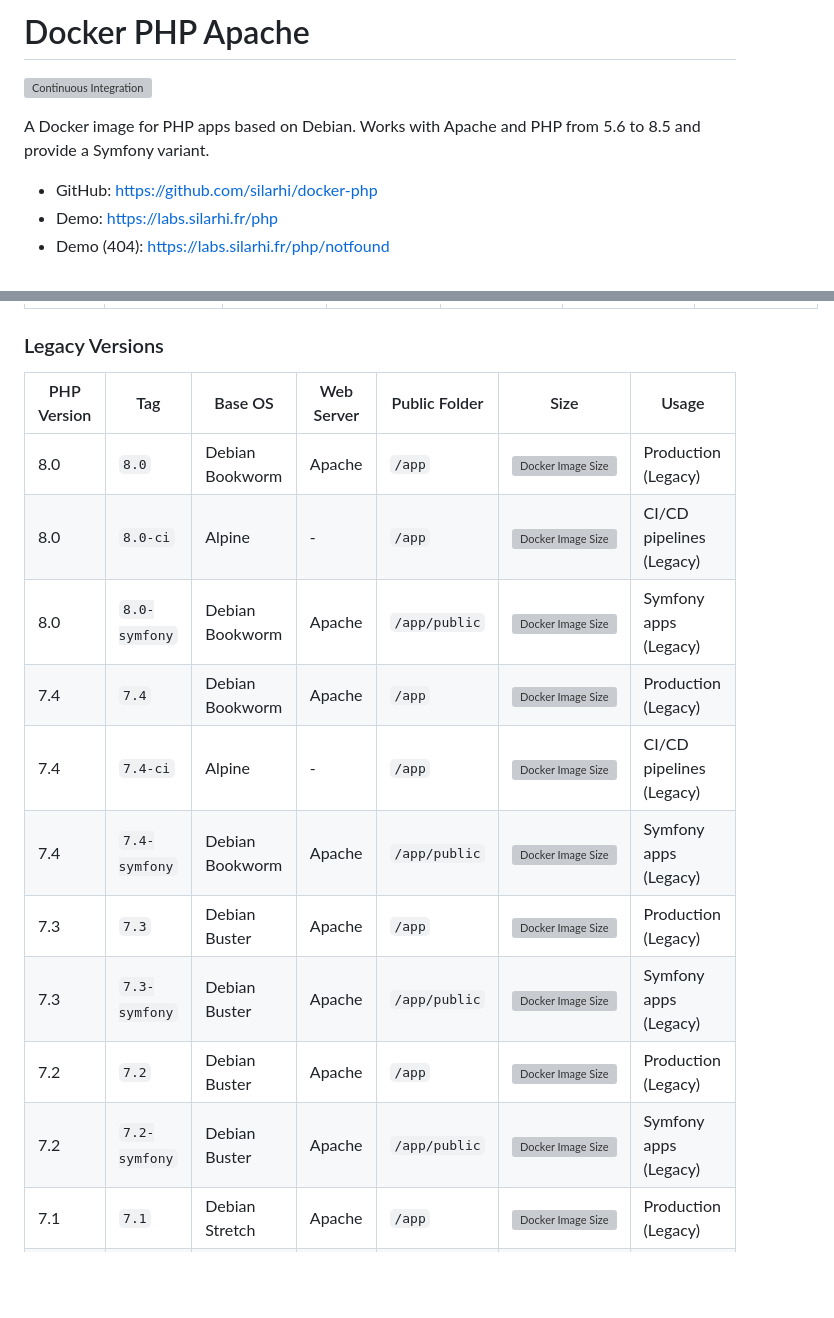
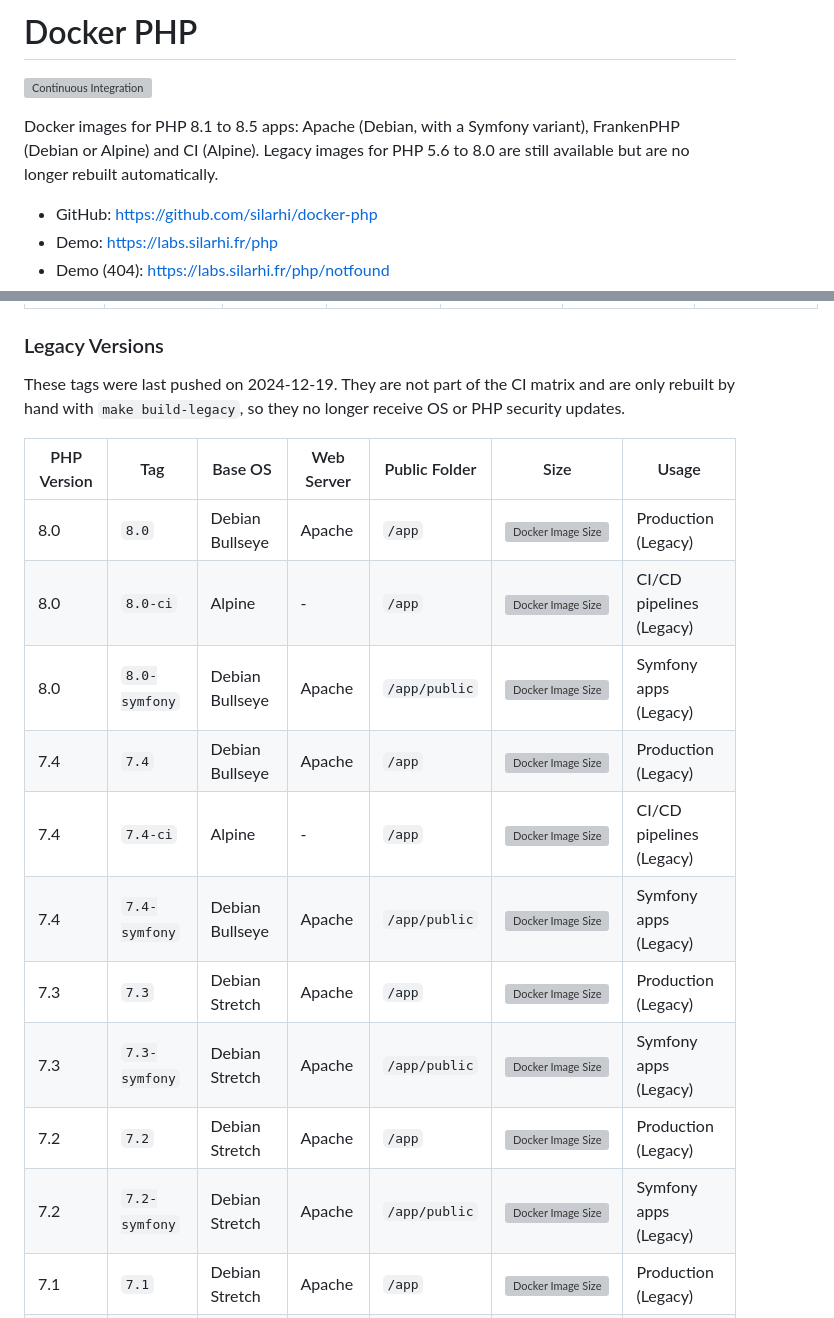
Before and after one commit to silarhi/docker-php, a Markdown page: README.md, 2 parts joined by grey strips. GitHub-like rendering; blank space fills up the shorter version; grey boxes are pictures that could not be loaded.

```diff
--- a/README.md
+++ b/README.md
@@ -1,7 +1,8 @@
-# Docker PHP Apache
+# Docker PHP
 [![Continuous Integration](https://github.com/silarhi/docker-php/actions/workflows/continuous-integration.yml/badge.svg)](https://github.com/silarhi/docker-php/actions/workflows/continuous-integration.yml)
 
-A Docker image for PHP apps based on Debian. Works with Apache and PHP from 5.6 to 8.5 and provide a Symfony variant.
+Docker images for PHP 8.1 to 8.5 apps: Apache (Debian, with a Symfony variant), FrankenPHP (Debian or Alpine) and CI
+(Alpine). Legacy images for PHP 5.6 to 8.0 are still available but are no longer rebuilt automatically.
 
 * GitHub: https://github.com/silarhi/docker-php
 * Demo: https://labs.silarhi.fr/php
@@ -41,18 +42,21 @@ A Docker image for PHP apps based on Debian. Works with Apache and PHP from 5.6
 
 ### Legacy Versions
 
+These tags were last pushed on 2024-12-19. They are not part of the CI matrix and are only rebuilt by hand with
+`make build-legacy`, so they no longer receive OS or PHP security updates.
+
 | PHP Version | Tag | Base OS | Web Server | Public Folder | Size | Usage |
 |-------------|-----|---------|------------|---------------|------|-------|
-| 8.0 | `8.0` | Debian Bookworm | Apache | `/app` | ![Docker Image Size](https://img.shields.io/docker/image-size/silarhi/php-apache/8.0) | Production (Legacy) |
+| 8.0 | `8.0` | Debian Bullseye | Apache | `/app` | ![Docker Image Size](https://img.shields.io/docker/image-size/silarhi/php-apache/8.0) | Production (Legacy) |
 | 8.0 | `8.0-ci` | Alpine | - | `/app` | ![Docker Image Size](https://img.shields.io/docker/image-size/silarhi/php-apache/8.0-ci) | CI/CD pipelines (Legacy) |
-| 8.0 | `8.0-symfony` | Debian Bookworm | Apache | `/app/public` | ![Docker Image Size](https://img.shields.io/docker/image-size/silarhi/php-apache/8.0-symfony) | Symfony apps (Legacy) |
-| 7.4 | `7.4` | Debian Bookworm | Apache | `/app` | ![Docker Image Size](https://img.shields.io/docker/image-size/silarhi/php-apache/7.4) | Production (Legacy) |
+| 8.0 | `8.0-symfony` | Debian Bullseye | Apache | `/app/public` | ![Docker Image Size](https://img.shields.io/docker/image-size/silarhi/php-apache/8.0-symfony) | Symfony apps (Legacy) |
+| 7.4 | `7.4` | Debian Bullseye | Apache | `/app` | ![Docker Image Size](https://img.shields.io/docker/image-size/silarhi/php-apache/7.4) | Production (Legacy) |
 | 7.4 | `7.4-ci` | Alpine | - | `/app` | ![Docker Image Size](https://img.shields.io/docker/image-size/silarhi/php-apache/7.4-ci) | CI/CD pipelines (Legacy) |
-| 7.4 | `7.4-symfony` | Debian Bookworm | Apache | `/app/public` | ![Docker Image Size](https://img.shields.io/docker/image-size/silarhi/php-apache/7.4-symfony) | Symfony apps (Legacy) |
-| 7.3 | `7.3` | Debian Buster | Apache | `/app` | ![Docker Image Size](https://img.shields.io/docker/image-size/silarhi/php-apache/7.3) | Production (Legacy) |
-| 7.3 | `7.3-symfony` | Debian Buster | Apache | `/app/public` | ![Docker Image Size](https://img.shields.io/docker/image-size/silarhi/php-apache/7.3-symfony) | Symfony apps (Legacy) |
-| 7.2 | `7.2` | Debian Buster | Apache | `/app` | ![Docker Image Size](https://img.shields.io/docker/image-size/silarhi/php-apache/7.2) | Production (Legacy) |
-| 7.2 | `7.2-symfony` | Debian Buster | Apache | `/app/public` | ![Docker Image Size](https://img.shields.io/docker/image-size/silarhi/php-apache/7.2-symfony) | Symfony apps (Legacy) |
+| 7.4 | `7.4-symfony` | Debian Bullseye | Apache | `/app/public` | ![Docker Image Size](https://img.shields.io/docker/image-size/silarhi/php-apache/7.4-symfony) | Symfony apps (Legacy) |
+| 7.3 | `7.3` | Debian Stretch | Apache | `/app` | ![Docker Image Size](https://img.shields.io/docker/image-size/silarhi/php-apache/7.3) | Production (Legacy) |
+| 7.3 | `7.3-symfony` | Debian Stretch | Apache | `/app/public` | ![Docker Image Size](https://img.shields.io/docker/image-size/silarhi/php-apache/7.3-symfony) | Symfony apps (Legacy) |
+| 7.2 | `7.2` | Debian Stretch | Apache | `/app` | ![Docker Image Size](https://img.shields.io/docker/image-size/silarhi/php-apache/7.2) | Production (Legacy) |
+| 7.2 | `7.2-symfony` | Debian Stretch | Apache | `/app/public` | ![Docker Image Size](https://img.shields.io/docker/image-size/silarhi/php-apache/7.2-symfony) | Symfony apps (Legacy) |
 | 7.1 | `7.1` | Debian Stretch | Apache | `/app` | ![Docker Image Size](https://img.shields.io/docker/image-size/silarhi/php-apache/7.1) | Production (Legacy) |
 | 7.1 | `7.1-symfony` | Debian Stretch | Apache | `/app/public` | ![Docker Image Size](https://img.shields.io/docker/image-size/silarhi/php-apache/7.1-symfony) | Symfony apps (Legacy) |
 | 5.6 | `5.6` | Debian Stretch | Apache | `/app` | ![Docker Image Size](https://img.shields.io/docker/image-size/silarhi/php-apache/5.6) | Production (Legacy) |
```
Also changed, not shown: other parts of README.md (+10 -10 lines).
